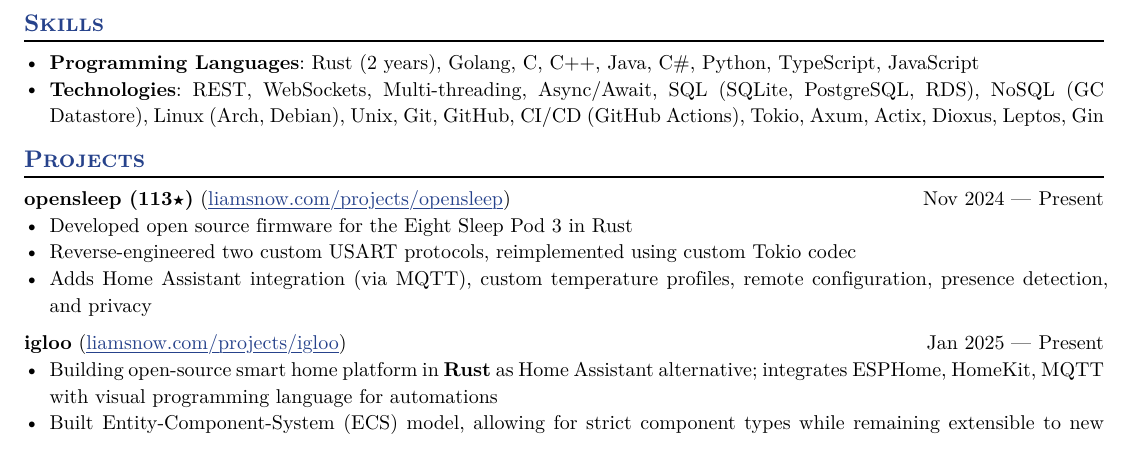
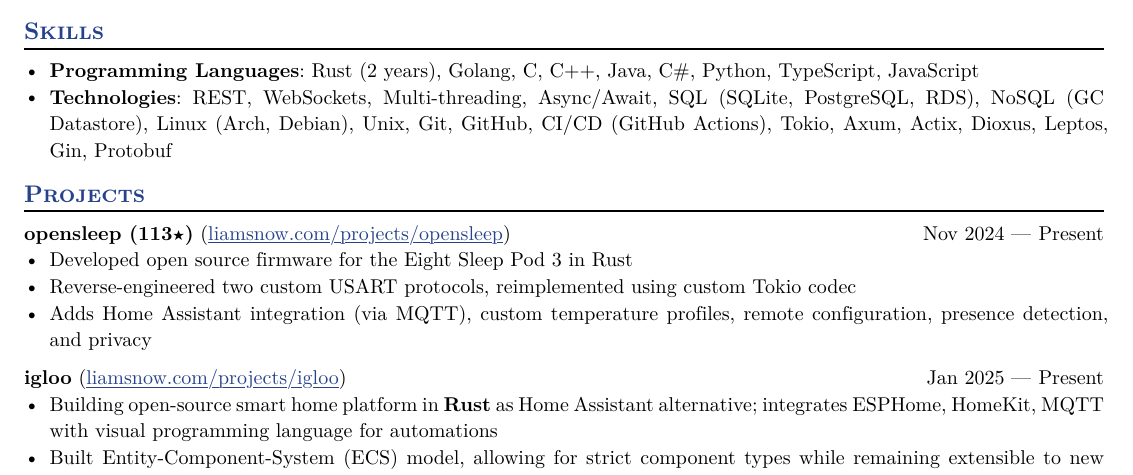
Before and after one commit to LiamSnow/resume, a Typst document (resume.typ): part of page 1 of 2, cut so that both start at the same text. The pictures show the PDF file resume.pdf that the author committed with the source.

Commit message:
added protobuf

```diff
--- a/resume.typ
+++ b/resume.typ
@@ -29,7 +29,7 @@
 
 == Skills
 - *Programming Languages*: Rust (2 years), Golang, C, C++, Java, C\#, Python, TypeScript, JavaScript
-- *Technologies*: REST, WebSockets, Multi-threading, Async/Await, SQL (SQLite, PostgreSQL, RDS), NoSQL (GC Datastore), Linux (Arch, Debian), Unix, Git, GitHub, CI/CD (GitHub Actions), Tokio, Axum, Actix, Dioxus, Leptos, Gin
+- *Technologies*: REST, WebSockets, Multi-threading, Async/Await, SQL (SQLite, PostgreSQL, RDS), NoSQL (GC Datastore), Linux (Arch, Debian), Unix, Git, GitHub, CI/CD (GitHub Actions), Tokio, Axum, Actix, Dioxus, Leptos, Gin, Protobuf
 
 == Projects
 
```
Also changed, not shown: resume.pdf.
